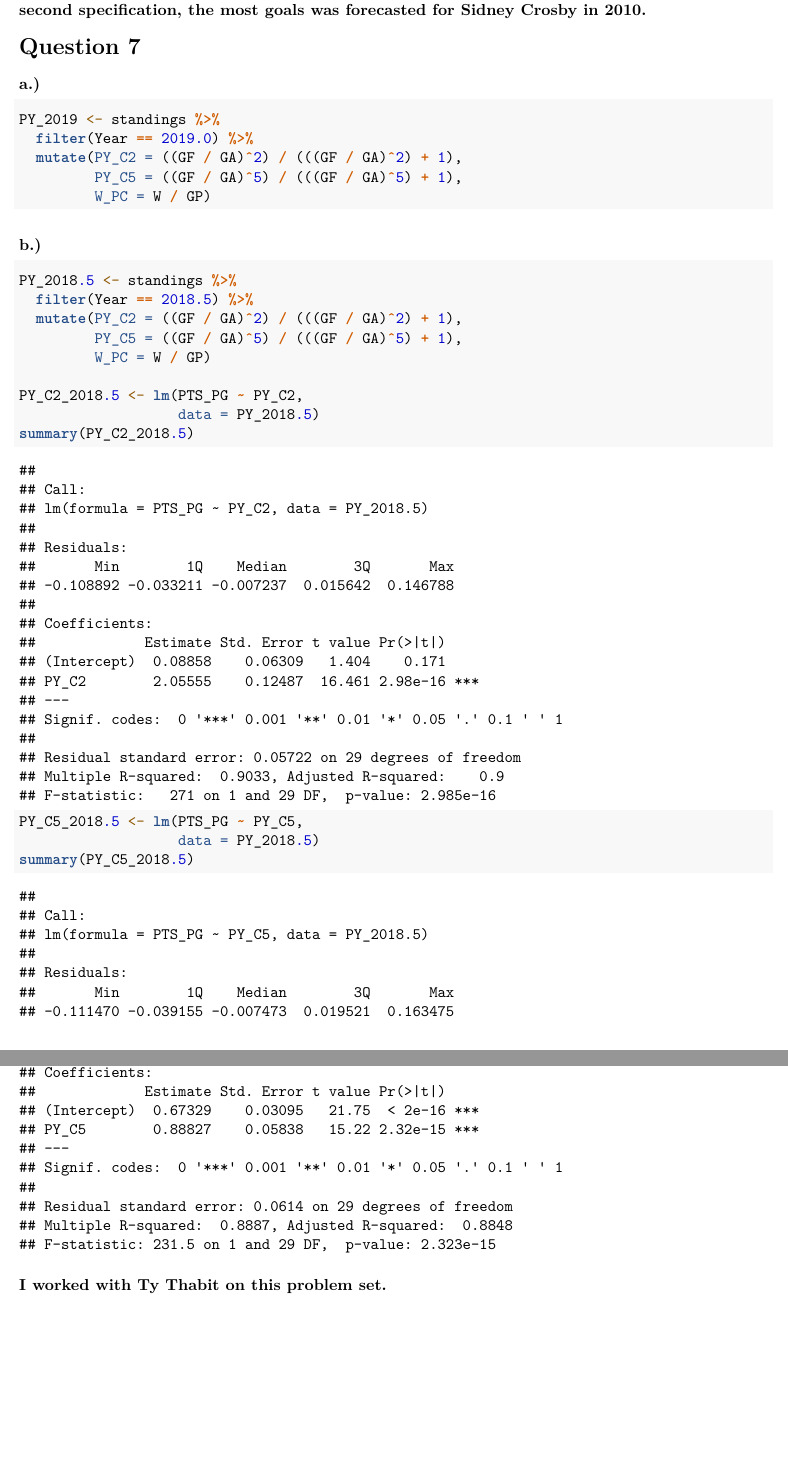
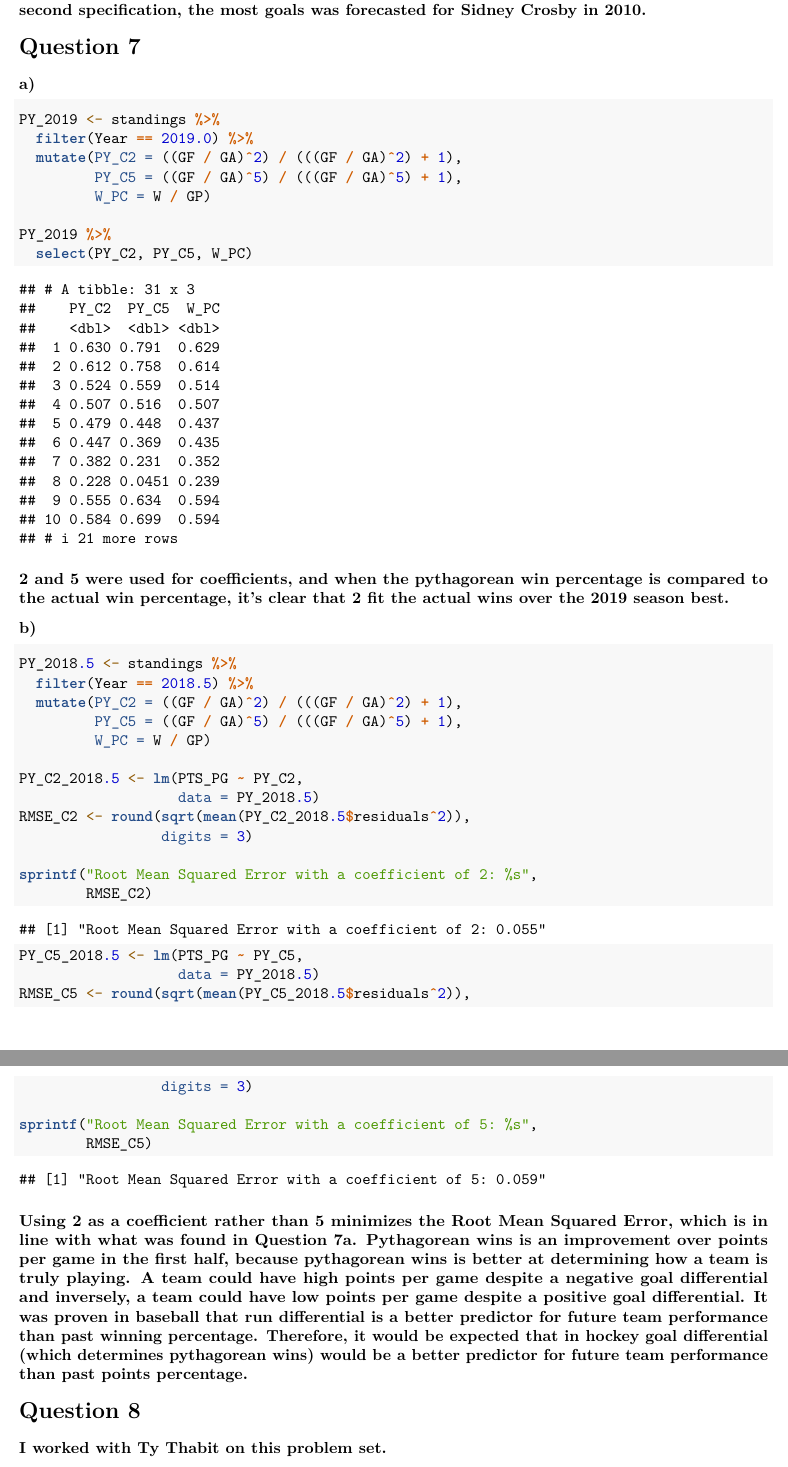
Before and after one commit to owenasnis/ECON-1042-PS2, an R Markdown document (Econ 1042 PS2.Rmd): two parts of pages 7 and 8 of 8, joined at a grey line, cut so that both start at the same text, the shorter picture padded with empty space. Rendered offline with R 4.5, knitr and Pandoc, then LaTeX, with nearby package versions.

Commit message:
Only 8 left.

````diff
--- a/Econ 1042 PS2.Rmd
+++ b/Econ 1042 PS2.Rmd
@@ -128,7 +128,7 @@ players_nona %>%
 
 # Question 7
 
-### a.)
+### a)
 ```{r Q7.1}
 
 PY_2019 <- standings %>%
@@ -137,9 +137,13 @@ PY_2019 <- standings %>%
          PY_C5 = ((GF / GA)^5) / (((GF / GA)^5) + 1),
          W_PC = W / GP)
 
+PY_2019 %>%
+  select(PY_C2, PY_C5, W_PC)
+
 ```
+### 2 and 5 were used for coefficients, and when the pythagorean win percentage is compared to the actual win percentage, it's clear that 2 fit the actual wins over the 2019 season best.
 
-### b.)
+### b)
 ```{r Q7.2}
 
 PY_2018.5 <- standings %>%
@@ -150,12 +154,23 @@ PY_2018.5 <- standings %>%
 
 PY_C2_2018.5 <- lm(PTS_PG ~ PY_C2,
                    data = PY_2018.5)
-summary(PY_C2_2018.5)
+RMSE_C2 <- round(sqrt(mean(PY_C2_2018.5$residuals^2)),
+                 digits = 3)
+
+sprintf("Root Mean Squared Error with a coefficient of 2: %s",
+        RMSE_C2)
 
 PY_C5_2018.5 <- lm(PTS_PG ~ PY_C5,
                    data = PY_2018.5)
-summary(PY_C5_2018.5)
+RMSE_C5 <- round(sqrt(mean(PY_C5_2018.5$residuals^2)),
+                 digits = 3)
+
+sprintf("Root Mean Squared Error with a coefficient of 5: %s",
+        RMSE_C5)
 
 ```
+### Using 2 as a coefficient rather than 5 minimizes the Root Mean Squared Error, which is in line with what was found in Question 7a. Pythagorean wins is an improvement over points per game in the first half, because pythagorean wins is better at determining how a team is truly playing. A team could have high points per game despite a negative goal differential and inversely, a team could have low points per game despite a positive goal differential. It was proven in baseball that run differential is a better predictor for future team performance than past winning percentage. Therefore, it would be expected that in hockey goal differential (which determines pythagorean wins) would be a better predictor for future team performance than past points percentage.
+
+# Question 8
 
 ### I worked with Ty Thabit on this problem set.
````
Also changed, not shown: Econ-1042-PS2.pdf.
